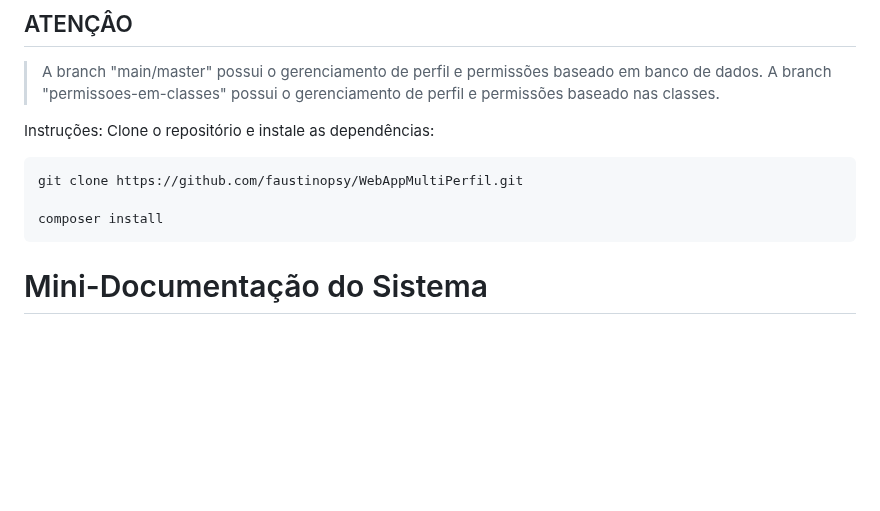
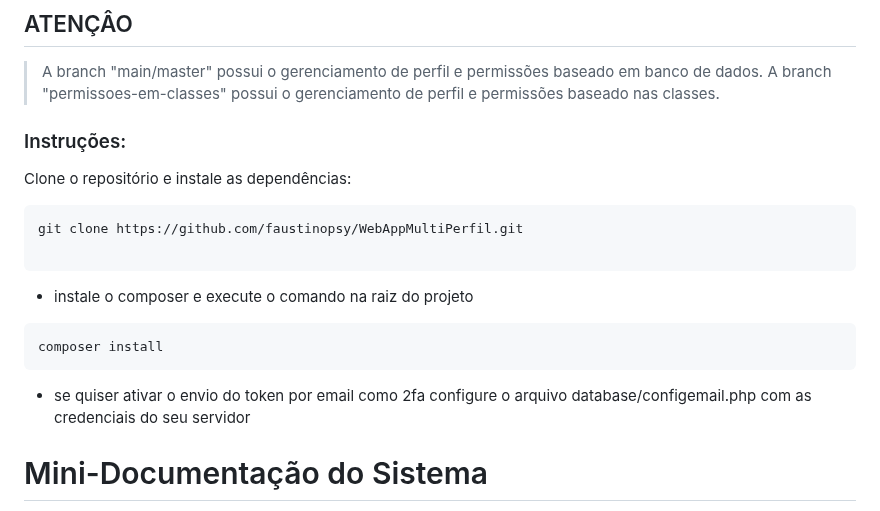
Before and after one commit to faustinopsy/WebAppMultiPerfil, a Markdown page: readme.md, the part around the change. GitHub-like rendering; blank space fills up the shorter version.

````diff
--- a/readme.md
+++ b/readme.md
@@ -4,13 +4,18 @@ Autenticação e Autorização (somente back via API)
 > A branch "main/master" possui o gerenciamento de perfil e permissões baseado em banco de dados.
 > A branch "permissoes-em-classes" possui o gerenciamento de perfil e permissões baseado nas classes.
 
-Instruções:
+### Instruções:
 Clone o repositório e instale as dependências:
 ```
 git clone https://github.com/faustinopsy/WebAppMultiPerfil.git
 
+```
+- instale o composer e execute o comando na raiz do projeto
+```
 composer install
 ```
+- se quiser ativar o envio do token por email como 2fa configure o arquivo database/configemail.php com as credenciais do seu servidor
+
 # Mini-Documentação do Sistema
 - index.php
 Serve como o ponto de entrada principal da aplicação. Roteia as requisições para os respectivos controladores.
````
